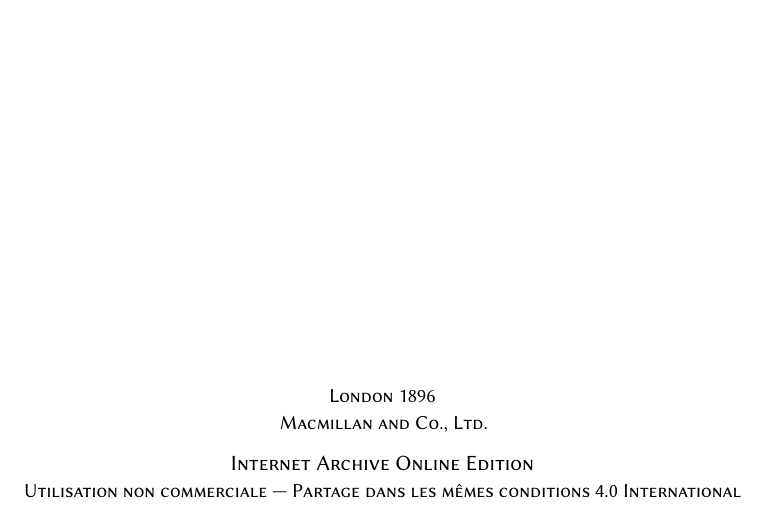
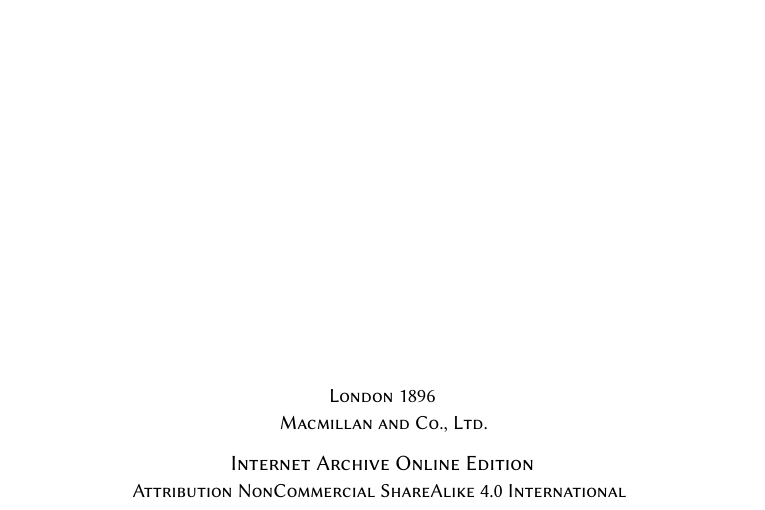
Before and after one commit to solaranamnesis/william-simpson, a LaTeX document (the-buddhist-praying-wheel/full-text-english-biolinum.tex): part of page 1 of 202, cut so that both start at the same text. Compiled offline with pdfLaTeX.

Commit message:
Update full-text-english-biolinum.tex

```diff
--- a/the-buddhist-praying-wheel/full-text-english-biolinum.tex
+++ b/the-buddhist-praying-wheel/full-text-english-biolinum.tex
@@ -126,7 +126,7 @@
 
     \scshape Internet Archive Online Edition  % Publication year
 
-	{\scshape\small Utilisation non commerciale --- Partage dans les mêmes conditions 4.0 International} % Publisher
+	{\scshape\small Attribution NonCommercial ShareAlike 4.0 International } % Publisher
 \end{titlepage}
 \setlength{\parskip}{1mm plus1mm minus1mm}
 \clearpage
```
